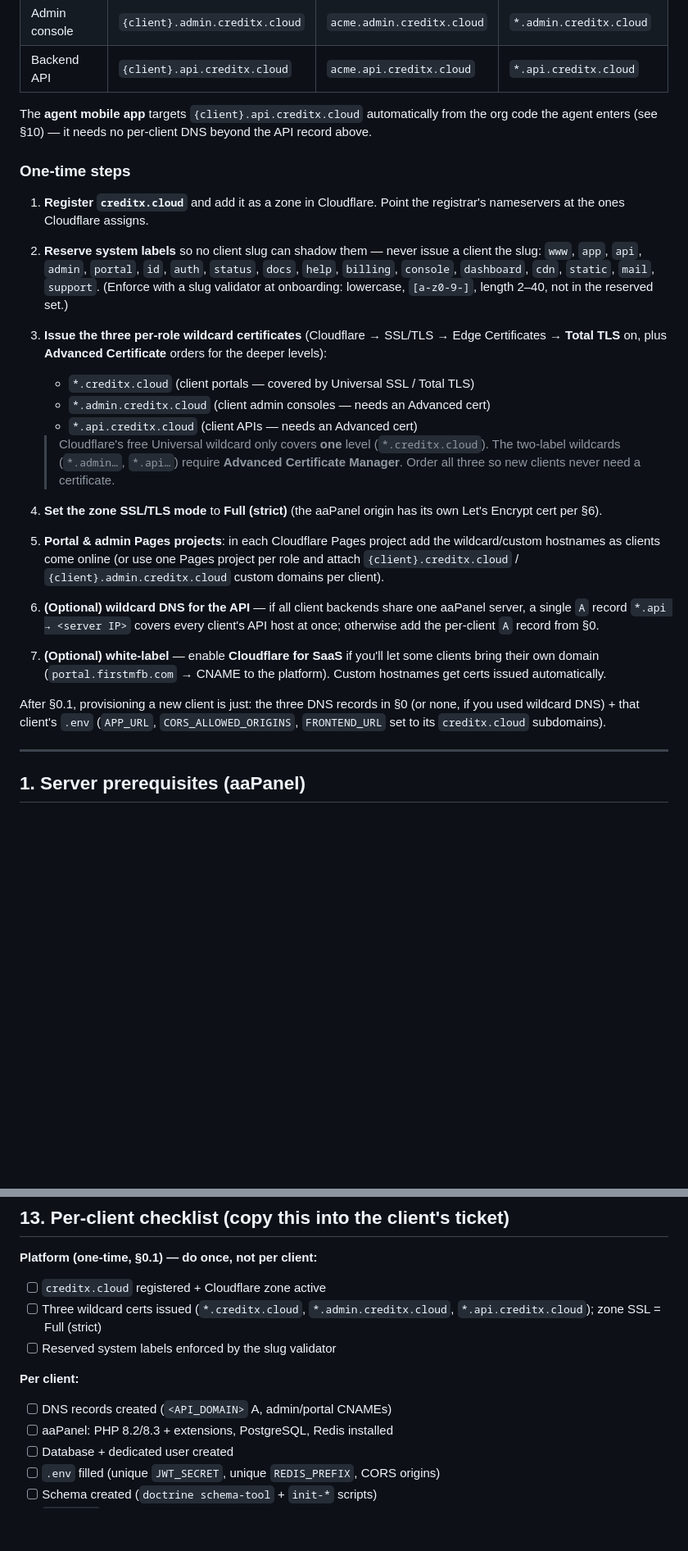
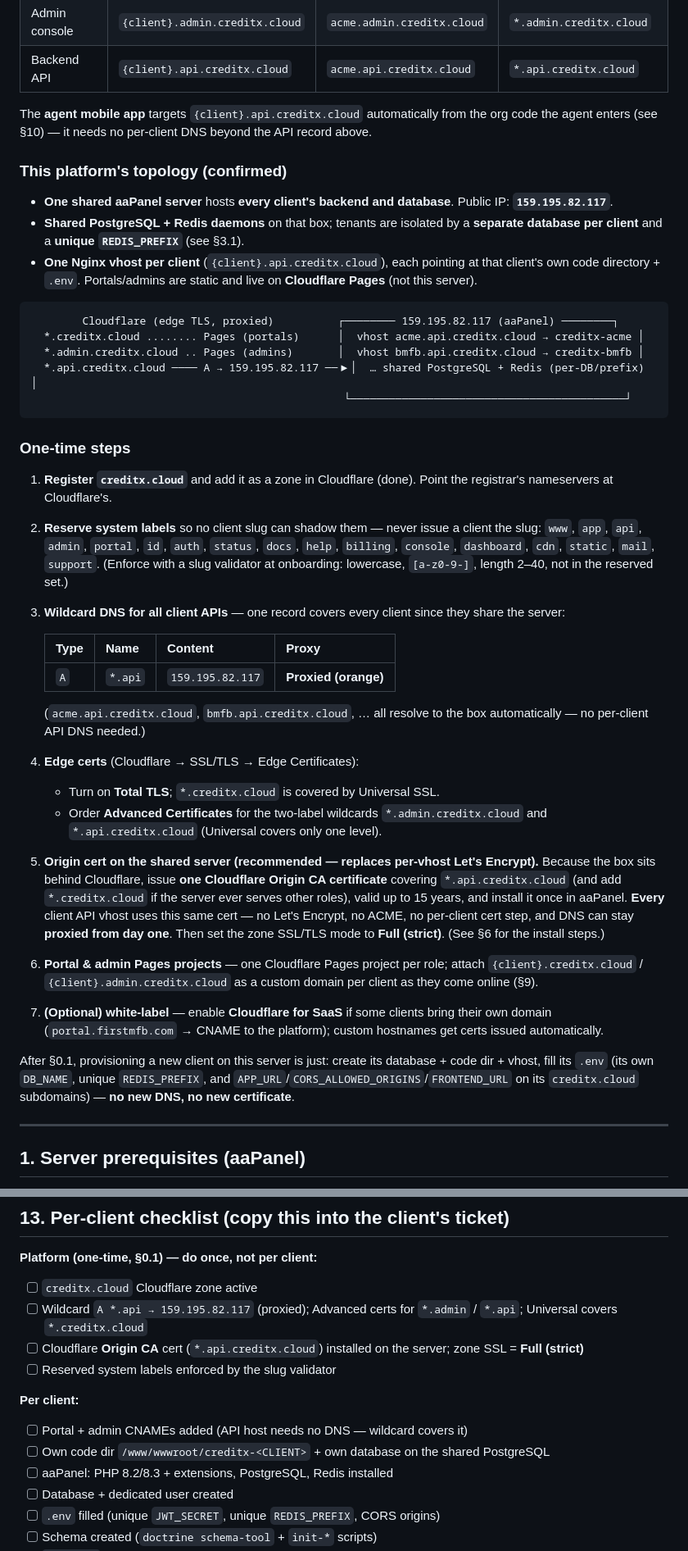
Before and after one commit to surdbells/creditX, a Markdown page: DEPLOY-NEW-CLIENT.md, 2 parts joined by grey strips. Shown at 82% size. Drawn GitHub-style; blank space fills up the shorter version.

````diff
--- a/DEPLOY-NEW-CLIENT.md
+++ b/DEPLOY-NEW-CLIENT.md
@@ -96,42 +97,66 @@ The **agent mobile app** targets `{client}.api.creditx.cloud` automatically from
 the org code the agent enters (see §10) — it needs no per-client DNS beyond the
 API record above.
 
+### This platform's topology (confirmed)
+
+- **One shared aaPanel server** hosts **every client's backend and database**.
+  Public IP: **`159.195.82.117`**.
+- **Shared PostgreSQL + Redis daemons** on that box; tenants are isolated by a
+  **separate database per client** and a **unique `REDIS_PREFIX`** (see §3.1).
+- **One Nginx vhost per client** (`{client}.api.creditx.cloud`), each pointing
+  at that client's own code directory + `.env`. Portals/admins are static and
+  live on **Cloudflare Pages** (not this server).
+
+```
+        Cloudflare (edge TLS, proxied)          ┌──────── 159.195.82.117 (aaPanel) ────────┐
+  *.creditx.cloud ........ Pages (portals)      │  vhost acme.api.creditx.cloud → creditx-acme │
+  *.admin.creditx.cloud .. Pages (admins)       │  vhost bmfb.api.creditx.cloud → creditx-bmfb │
+  *.api.creditx.cloud ──── A → 159.195.82.117 ──▶│  … shared PostgreSQL + Redis (per-DB/prefix) │
+                                                 └───────────────────────────────────────────┘
+```
+
 ### One-time steps
 
-1. **Register `creditx.cloud`** and add it as a zone in Cloudflare. Point the
-   registrar's nameservers at the ones Cloudflare assigns.
+1. **Register `creditx.cloud`** and add it as a zone in Cloudflare (done). Point
+   the registrar's nameservers at Cloudflare's.
 2. **Reserve system labels** so no client slug can shadow them — never issue a
    client the slug: `www`, `app`, `api`, `admin`, `portal`, `id`, `auth`,
    `status`, `docs`, `help`, `billing`, `console`, `dashboard`, `cdn`, `static`,
    `mail`, `support`. (Enforce with a slug validator at onboarding:
    lowercase, `[a-z0-9-]`, length 2–40, not in the reserved set.)
-3. **Issue the three per-role wildcard certificates** (Cloudflare → SSL/TLS →
-   Edge Certificates → **Total TLS** on, plus **Advanced Certificate** orders
-   for the deeper levels):
-   - `*.creditx.cloud`  (client portals — covered by Universal SSL / Total TLS)
-   - `*.admin.creditx.cloud`  (client admin consoles — needs an Advanced cert)
-   - `*.api.creditx.cloud`  (client APIs — needs an Advanced cert)
+3. **Wildcard DNS for all client APIs** — one record covers every client since
+   they share the server:
 
-   > Cloudflare's free Universal wildcard only covers **one** level
-   > (`*.creditx.cloud`). The two-label wildcards (`*.admin…`, `*.api…`) require
-   > **Advanced Certificate Manager**. Order all three so new clients never need
-   > a certificate.
-4. **Set the zone SSL/TLS mode** to **Full (strict)** (the aaPanel origin has
-   its own Let's Encrypt cert per §6).
-5. **Portal & admin Pages projects**: in each Cloudflare Pages project add the
-   wildcard/custom hostnames as clients come online (or use one Pages project
-   per role and attach `{client}.creditx.cloud` / `{client}.admin.creditx.cloud`
-   custom domains per client).
-6. **(Optional) wildcard DNS for the API** — if all client backends share one
-   aaPanel server, a single `A` record `*.api → <server IP>` covers every
-   client's API host at once; otherwise add the per-client `A` record from §0.
-7. **(Optional) white-label** — enable **Cloudflare for SaaS** if you'll let
-   some clients bring their own domain (`portal.firstmfb.com` → CNAME to the
-   platform). Custom hostnames get certs issued automatically.
+   | Type | Name | Content | Proxy |
+   |---|---|---|---|
+   | `A` | `*.api` | `159.195.82.117` | **Proxied (orange)** |
 
-After §0.1, provisioning a new client is just: the three DNS records in §0 (or
-none, if you used wildcard DNS) + that client's `.env` (`APP_URL`,
-`CORS_ALLOWED_ORIGINS`, `FRONTEND_URL` set to its `creditx.cloud` subdomains).
+   (`acme.api.creditx.cloud`, `bmfb.api.creditx.cloud`, … all resolve to the box
+   automatically — no per-client API DNS needed.)
+4. **Edge certs** (Cloudflare → SSL/TLS → Edge Certificates):
+   - Turn on **Total TLS**; `*.creditx.cloud` is covered by Universal SSL.
+   - Order **Advanced Certificates** for the two-label wildcards
+     `*.admin.creditx.cloud` and `*.api.creditx.cloud` (Universal covers only one
+     level).
+5. **Origin cert on the shared server (recommended — replaces per-vhost
+   Let's Encrypt).** Because the box sits behind Cloudflare, issue **one
+   Cloudflare Origin CA certificate** covering `*.api.creditx.cloud` (and add
+   `*.creditx.cloud` if the server ever serves other roles), valid up to 15
+   years, and install it once in aaPanel. **Every** client API vhost uses this
+   same cert — no Let's Encrypt, no ACME, no per-client cert step, and DNS can
+   stay **proxied from day one**. Then set the zone SSL/TLS mode to
+   **Full (strict)**. (See §6 for the install steps.)
+6. **Portal & admin Pages projects** — one Cloudflare Pages project per role;
+   attach `{client}.creditx.cloud` / `{client}.admin.creditx.cloud` as a custom
+   domain per client as they come online (§9).
+7. **(Optional) white-label** — enable **Cloudflare for SaaS** if some clients
+   bring their own domain (`portal.firstmfb.com` → CNAME to the platform);
+   custom hostnames get certs issued automatically.
+
+After §0.1, provisioning a new client on this server is just: create its
+database + code dir + vhost, fill its `.env` (its own `DB_NAME`, unique
+`REDIS_PREFIX`, and `APP_URL`/`CORS_ALLOWED_ORIGINS`/`FRONTEND_URL` on its
+`creditx.cloud` subdomains) — **no new DNS, no new certificate**.
 
 ---
 
@@ -732,12 +777,14 @@ Before handing over, walk one full cycle on real config:
 ## 13. Per-client checklist (copy this into the client's ticket)
 
 **Platform (one-time, §0.1) — do once, not per client:**
-- [ ] `creditx.cloud` registered + Cloudflare zone active
-- [ ] Three wildcard certs issued (`*.creditx.cloud`, `*.admin.creditx.cloud`, `*.api.creditx.cloud`); zone SSL = Full (strict)
+- [ ] `creditx.cloud` Cloudflare zone active
+- [ ] Wildcard `A *.api → 159.195.82.117` (proxied); Advanced certs for `*.admin` / `*.api`; Universal covers `*.creditx.cloud`
+- [ ] Cloudflare **Origin CA** cert (`*.api.creditx.cloud`) installed on the server; zone SSL = **Full (strict)**
 - [ ] Reserved system labels enforced by the slug validator
 
 **Per client:**
-- [ ] DNS records created (`<API_DOMAIN>` A, admin/portal CNAMEs)
+- [ ] Portal + admin CNAMEs added (API host needs no DNS — wildcard covers it)
+- [ ] Own code dir `/www/wwwroot/creditx-<CLIENT>` + own database on the shared PostgreSQL
 - [ ] aaPanel: PHP 8.2/8.3 + extensions, PostgreSQL, Redis installed
 - [ ] Database + dedicated user created
 - [ ] `.env` filled (unique `JWT_SECRET`, unique `REDIS_PREFIX`, CORS origins)
````
Also changed, not shown: other parts of DEPLOY-NEW-CLIENT.md (+48 -27 lines).
